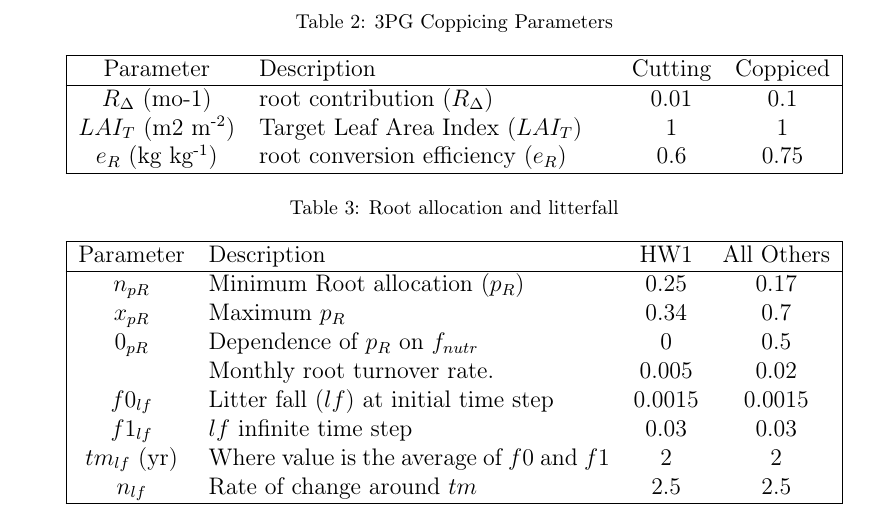
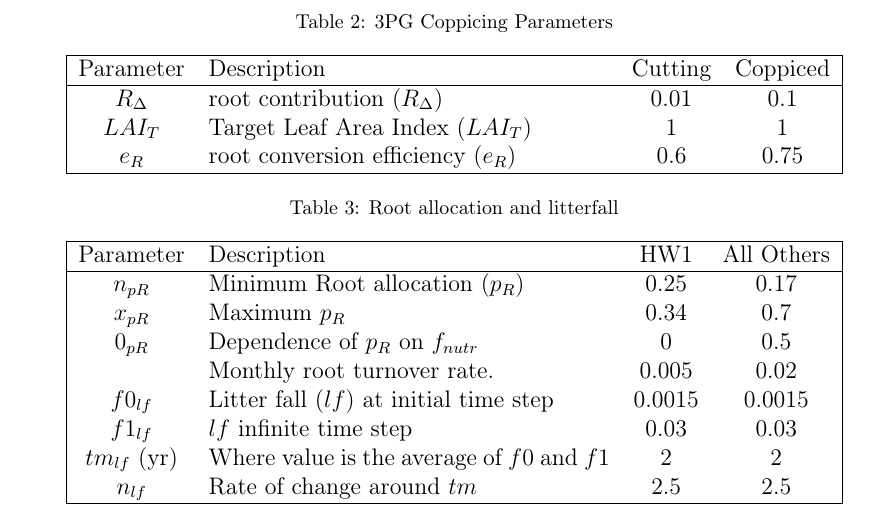
Before and after one commit to qjhart/ahb-pnw.hart14model-poplar, a LaTeX paper (hart14model-poplar.tex, which reads tree_coppice.tex): part of page 39 of 42, cut so that both start at the same text. Compiled offline with pdfLaTeX.

Commit message:
Removed Units on tex-coppice

```diff
--- a/tree_coppice.tex
+++ b/tree_coppice.tex
@@ -2,8 +2,8 @@
   \hline
   Parameter & Description & Cutting & Coppiced\\
 \hline
-\acs{Rdp}~(mo-1) & \acf{Rdp} & 0.01 & 0.1\\
-\ac{LAIt}~(m2 m\textsuperscript{-2}) & \acf{LAIt} & 1 & 1\\
-\acs{Re}~(kg kg\textsuperscript{-1}) & \acf{Re} & 0.6 & 0.75\\
+\acs{Rdp} & \acf{Rdp} & 0.01 & 0.1\\
+\ac{LAIt} & \acf{LAIt} & 1 & 1\\
+\acs{Re} & \acf{Re} & 0.6 & 0.75\\
 \hline
 \end{tabularx}
```
